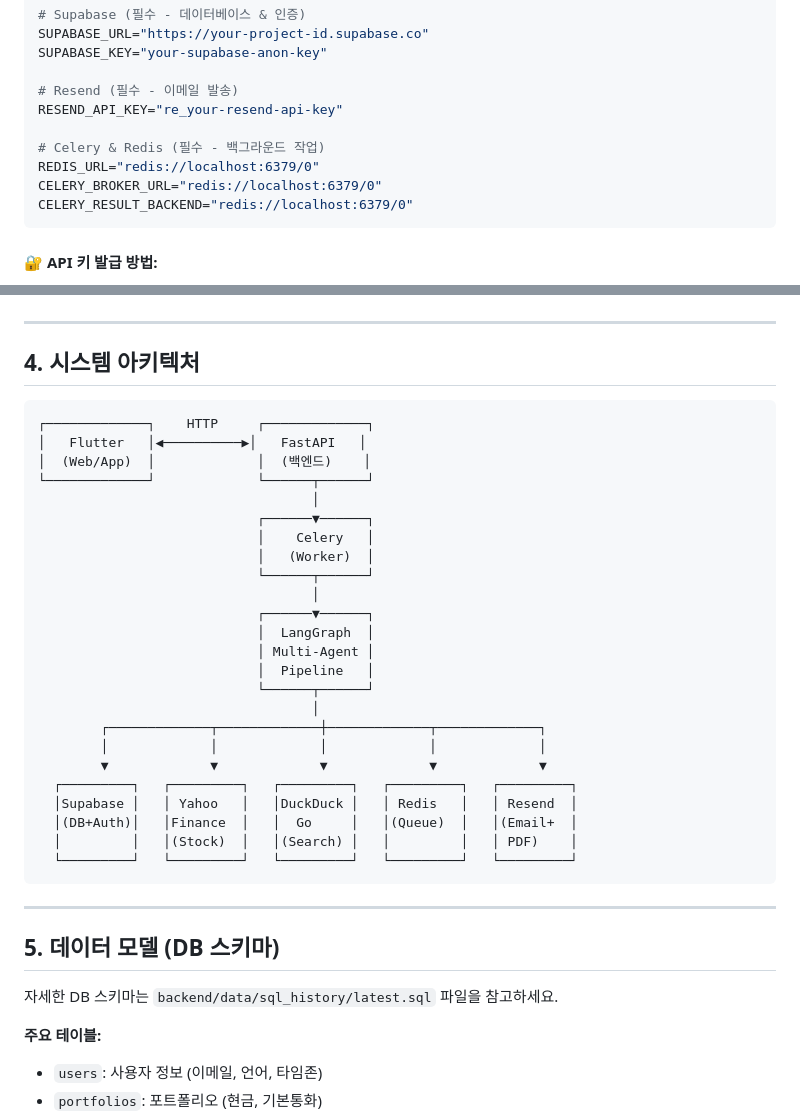
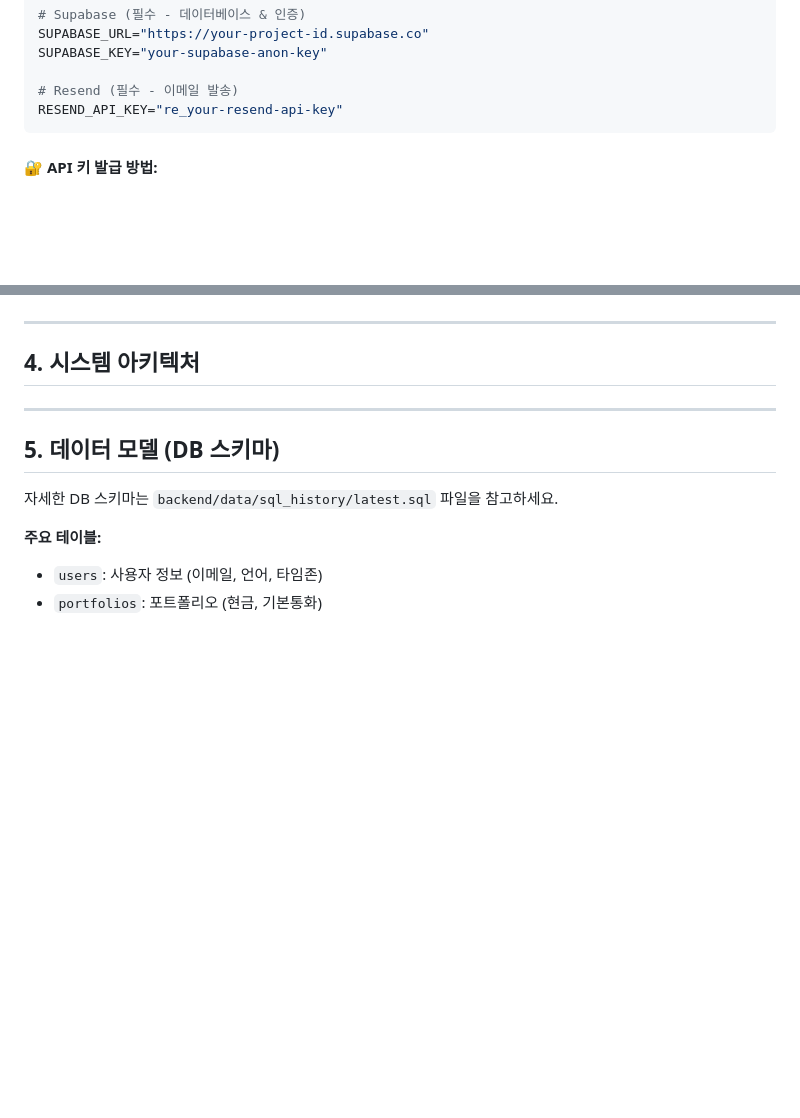
Before and after one commit to sbigstar0310/porta, a Markdown page: README.md, 2 parts joined by grey strips. Drawn GitHub-style; folded sections open; blank space fills up the shorter version.

````diff
--- a/README.md
+++ b/README.md
@@ -32,11 +32,6 @@ SUPABASE_KEY="your-supabase-anon-key"
 
 # Resend (필수 - 이메일 발송)
 RESEND_API_KEY="re_your-resend-api-key"
-
-# Celery & Redis (필수 - 백그라운드 작업)
-REDIS_URL="redis://localhost:6379/0"
-CELERY_BROKER_URL="redis://localhost:6379/0"
-CELERY_RESULT_BACKEND="redis://localhost:6379/0"
 ```
 
 #### 🔐 API 키 발급 방법:
@@ -143,33 +138,7 @@ flutter run
 ---
 
 ## 4. 시스템 아키텍처
-
-```
-┌─────────────┐    HTTP     ┌─────────────┐
-│   Flutter   │◀──────────▶│   FastAPI   │
-│  (Web/App)  │             │  (백엔드)    │
-└─────────────┘             └──────┬──────┘
-                                   │
-                            ┌──────▼──────┐
-                            │    Celery   │
-                            │   (Worker)  │
-                            └──────┬──────┘
-                                   │
-                            ┌──────▼──────┐
-                            │  LangGraph  │
-                            │ Multi-Agent │
-                            │  Pipeline   │
-                            └──────┬──────┘
-                                   │
-        ┌─────────────┬─────────────┼─────────────┬─────────────┐
-        │             │             │             │             │
-        ▼             ▼             ▼             ▼             ▼
-  ┌─────────┐   ┌─────────┐   ┌─────────┐   ┌─────────┐   ┌─────────┐
-  │Supabase │   │ Yahoo   │   │DuckDuck │   │ Redis   │   │ Resend  │
-  │(DB+Auth)│   │Finance  │   │  Go     │   │(Queue)  │   │(Email+  │
-  │         │   │(Stock)  │   │(Search) │   │         │   │ PDF)    │
-  └─────────┘   └─────────┘   └─────────┘   └─────────┘   └─────────┘
-```
+[]()
 
 ---
 
````
